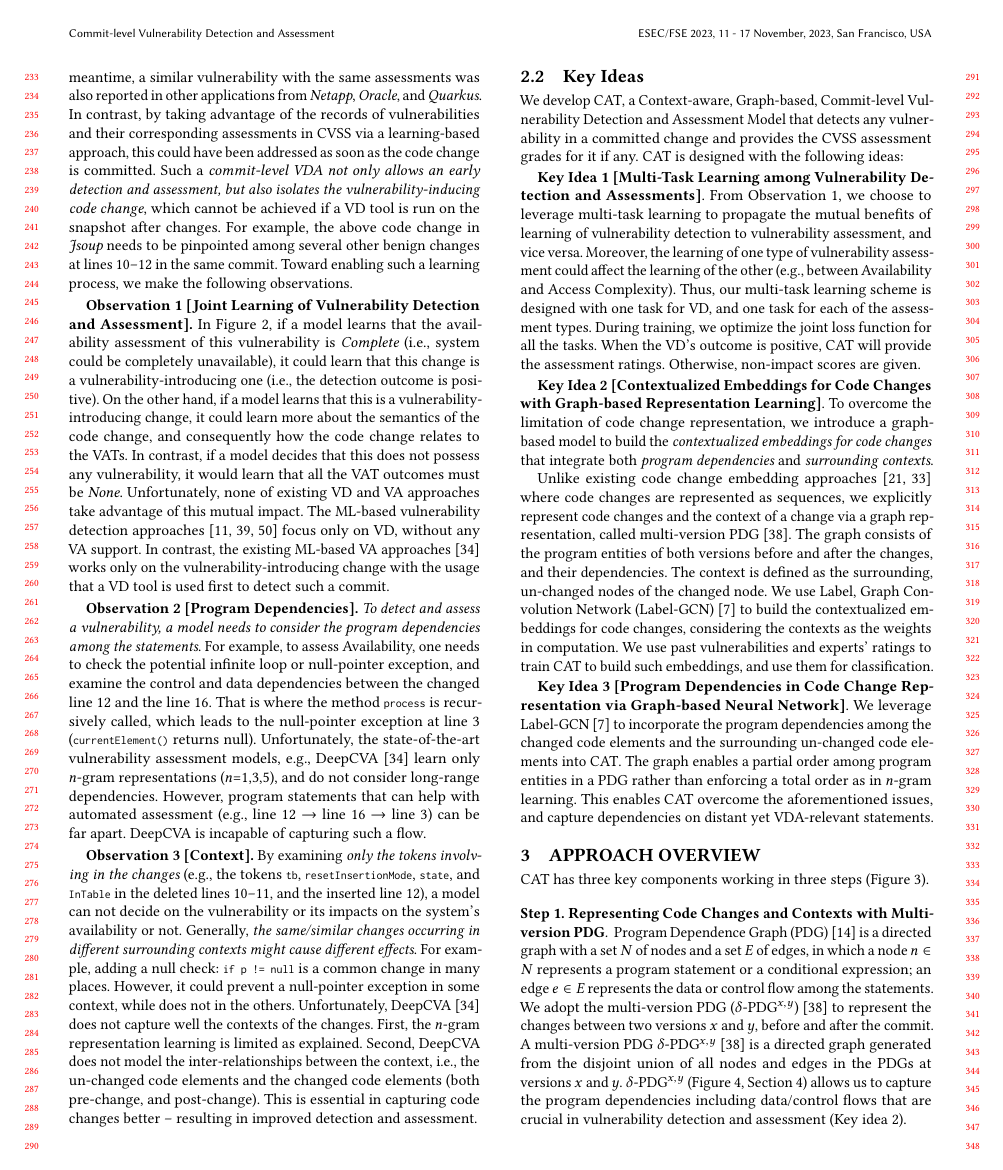
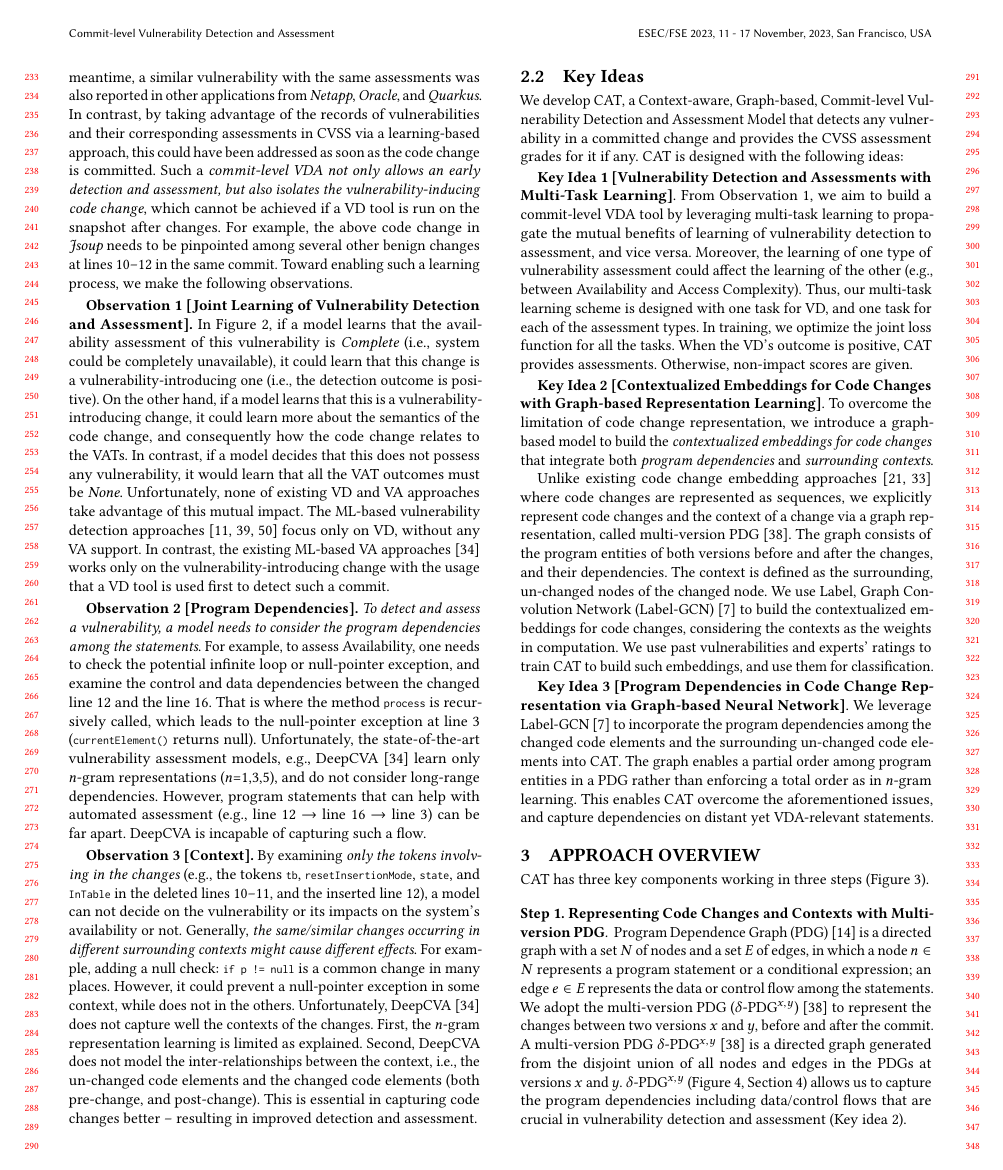
Before and after one commit to tien-n-nguyen/vda, a LaTeX paper (fse23.tex, which reads sections/key-ideas.tex): page 3 of 12. Compiled offline with pdfLaTeX.

Commit message:
done with key ideas

```diff
--- a/sections/key-ideas.tex
+++ b/sections/key-ideas.tex
@@ -7,17 +7,18 @@ any vulnerability in a committed change and provides the CVSS
 assessment grades for it if any.  {\tool} is designed with the
 following ideas:
 
-\vspace{1pt}
-\indent {\bf Key Idea 1 [Multi-Task Learning among Vulnerability Detection
-and Assessments]}. From Observation 1, we choose to leverage multi-task learning
-to propagate the mutual benefits of learning of vulnerability
-detection to vulnerability assessment, and vice versa. Moreover, the
-learning of one type of vulnerability assessment could affect the
-learning of the other (e.g., between Availability and Access
-Complexity). Thus, our multi-task learning scheme is designed
-with one task for VD, and one task for each of the assessment types. During training, we optimize the joint loss function for all the tasks. When the
-VD's outcome is positive, {\tool} will provide the assessment
-ratings. Otherwise, non-impact scores are given.
+\vspace{1pt} \indent {\bf Key Idea 1 [Vulnerability Detection and
+    Assessments with Multi-Task Learning]}. From Observation 1, we
+aim to build a commit-level VDA tool by leveraging multi-task
+learning to propagate the mutual benefits of learning of vulnerability
+detection to assessment, and vice versa. Moreover, the learning of one
+type of vulnerability assessment could affect the learning of the
+other (e.g., between Availability and Access Complexity). Thus, our
+multi-task learning scheme is designed with one task for VD, and one
+task for each of the assessment types. In training, we optimize
+the joint loss function for all the tasks. When the VD's outcome is
+positive, {\tool} provides assessments. Otherwise,
+non-impact scores are given.
 
 %If a model learns one of the assessment ratings is high (e.g.,
 %complete unavailability), the VD outcome must be positive. If it is
```
